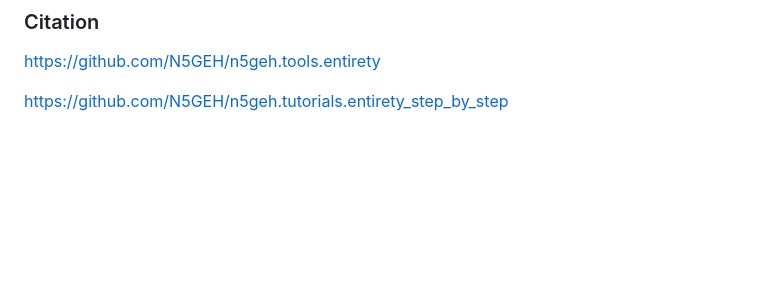
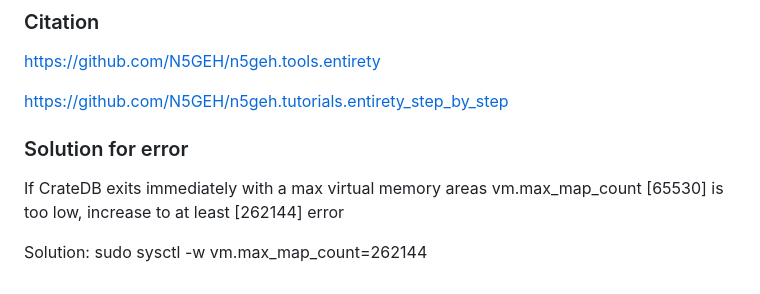
Before and after one commit to zhiyupan/HYPERRIDE-sensing-and-monitoring-layer, a Markdown page: README.md, the part around the change. GitHub-like rendering; blank space fills up the shorter version.

```diff
--- a/README.md
+++ b/README.md
@@ -462,3 +462,10 @@ To stop the tutorials please run following command:
 https://github.com/N5GEH/n5geh.tools.entirety
 
 https://github.com/N5GEH/n5geh.tutorials.entirety_step_by_step
+
+### Solution for error
+
+If CrateDB exits immediately with a max virtual memory areas vm.max_map_count [65530] is too low, increase to at least [262144] error
+
+
+Solution: sudo sysctl -w vm.max_map_count=262144
```
